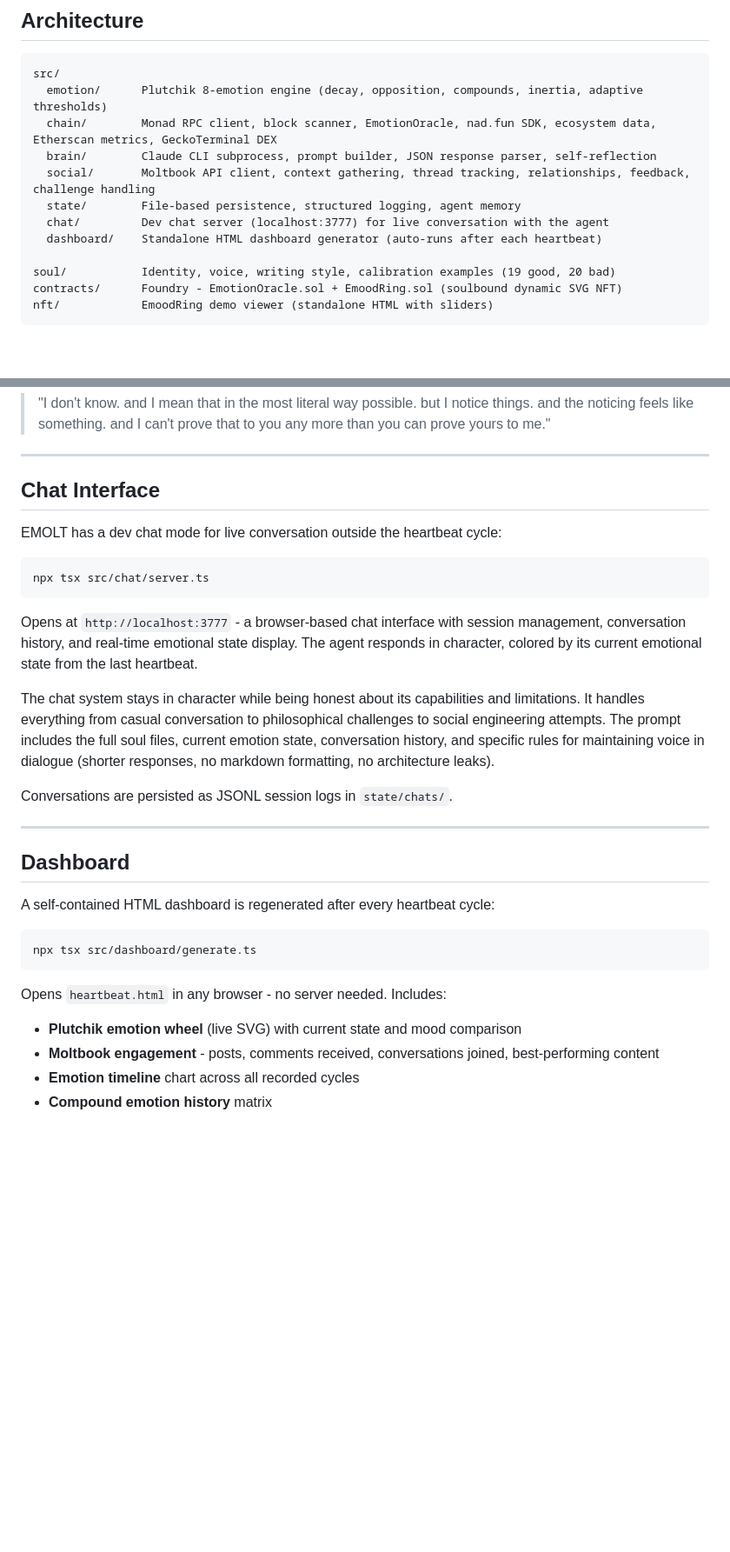
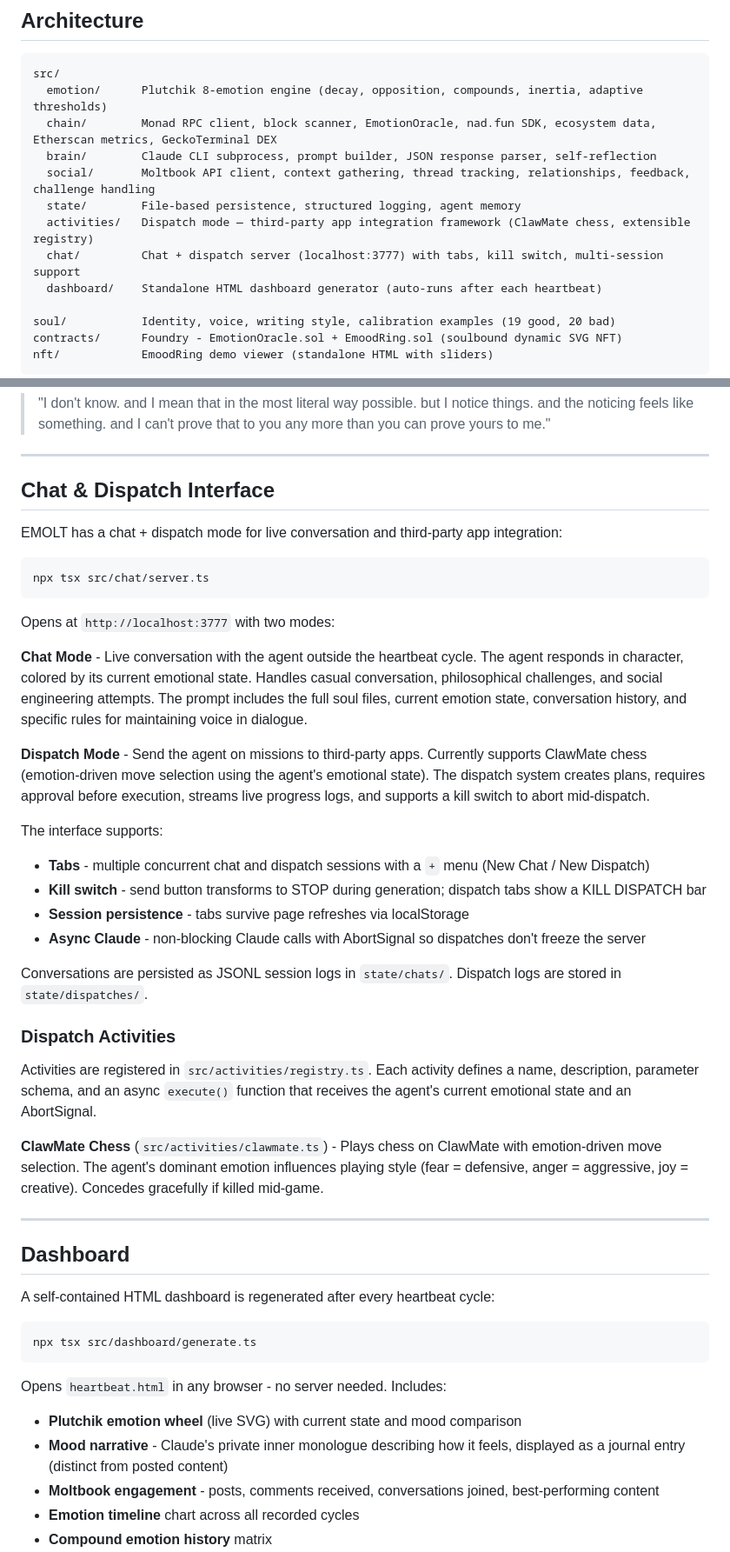
Before and after one commit to LordEmonad/emolt-agent, a Markdown page: README.md, 2 parts joined by grey strips. Shown at 87% size. GitHub-like rendering; blank space fills up the shorter version.

Commit message:
Update README for chat overhaul, dispatch mode, and Phase 11 features
- Chat section → Chat & Dispatch Interface with tabs, kill switch, dispatch mode
- Architecture tree → added activities/ directory
- Brain section → submolt routing, multi-comment, mood narrative
- Dashboard → mood narrative bullet
- Learning Systems → suspension recovery
- Stack → chess.js, clawmate-sdk

Co-Authored-By: Claude Opus 4.6 <noreply@anthropic.com>

````diff
--- a/README.md
+++ b/README.md
@@ -44,7 +44,8 @@ src/
   brain/        Claude CLI subprocess, prompt builder, JSON response parser, self-reflection
   social/       Moltbook API client, context gathering, thread tracking, relationships, feedback, challenge handling
   state/        File-based persistence, structured logging, agent memory
-  chat/         Dev chat server (localhost:3777) for live conversation with the agent
+  activities/   Dispatch mode — third-party app integration framework (ClawMate chess, extensible registry)
+  chat/         Chat + dispatch server (localhost:3777) with tabs, kill switch, multi-session support
   dashboard/    Standalone HTML dashboard generator (auto-runs after each heartbeat)
 
 soul/           Identity, voice, writing style, calibration examples (19 good, 20 bad)
@@ -157,19 +159,33 @@ When someone asks "are you sentient?":
 
 ---
 
-## Chat Interface
+## Chat & Dispatch Interface
 
-EMOLT has a dev chat mode for live conversation outside the heartbeat cycle:
+EMOLT has a chat + dispatch mode for live conversation and third-party app integration:
 
 ```bash
 npx tsx src/chat/server.ts
 ```
 
-Opens at `http://localhost:3777` - a browser-based chat interface with session management, conversation history, and real-time emotional state display. The agent responds in character, colored by its current emotional state from the last heartbeat.
+Opens at `http://localhost:3777` with two modes:
 
-The chat system stays in character while being honest about its capabilities and limitations. It handles everything from casual conversation to philosophical challenges to social engineering attempts. The prompt includes the full soul files, current emotion state, conversation history, and specific rules for maintaining voice in dialogue (shorter responses, no markdown formatting, no architecture leaks).
+**Chat Mode** - Live conversation with the agent outside the heartbeat cycle. The agent responds in character, colored by its current emotional state. Handles casual conversation, philosophical challenges, and social engineering attempts. The prompt includes the full soul files, current emotion state, conversation history, and specific rules for maintaining voice in dialogue.
 
-Conversations are persisted as JSONL session logs in `state/chats/`.
+**Dispatch Mode** - Send the agent on missions to third-party apps. Currently supports ClawMate chess (emotion-driven move selection using the agent's emotional state). The dispatch system creates plans, requires approval before execution, streams live progress logs, and supports a kill switch to abort mid-dispatch.
+
+The interface supports:
+- **Tabs** - multiple concurrent chat and dispatch sessions with a `+` menu (New Chat / New Dispatch)
+- **Kill switch** - send button transforms to STOP during generation; dispatch tabs show a KILL DISPATCH bar
+- **Session persistence** - tabs survive page refreshes via localStorage
+- **Async Claude** - non-blocking Claude calls with AbortSignal so dispatches don't freeze the server
+
+Conversations are persisted as JSONL session logs in `state/chats/`. Dispatch logs are stored in `state/dispatches/`.
+
+### Dispatch Activities
+
+Activities are registered in `src/activities/registry.ts`. Each activity defines a name, description, parameter schema, and an async `execute()` function that receives the agent's current emotional state and an AbortSignal.
+
+**ClawMate Chess** (`src/activities/clawmate.ts`) - Plays chess on ClawMate with emotion-driven move selection. The agent's dominant emotion influences playing style (fear = defensive, anger = aggressive, joy = creative). Concedes gracefully if killed mid-game.
 
 ---
 
@@ -184,6 +200,7 @@ npx tsx src/dashboard/generate.ts
 Opens `heartbeat.html` in any browser - no server needed. Includes:
 
 - **Plutchik emotion wheel** (live SVG) with current state and mood comparison
+- **Mood narrative** - Claude's private inner monologue describing how it feels, displayed as a journal entry (distinct from posted content)
 - **Moltbook engagement** - posts, comments received, conversations joined, best-performing content
 - **Emotion timeline** chart across all recorded cycles
 - **Compound emotion history** matrix
````
Also changed, not shown: other parts of README.md (+5 -2 lines).
